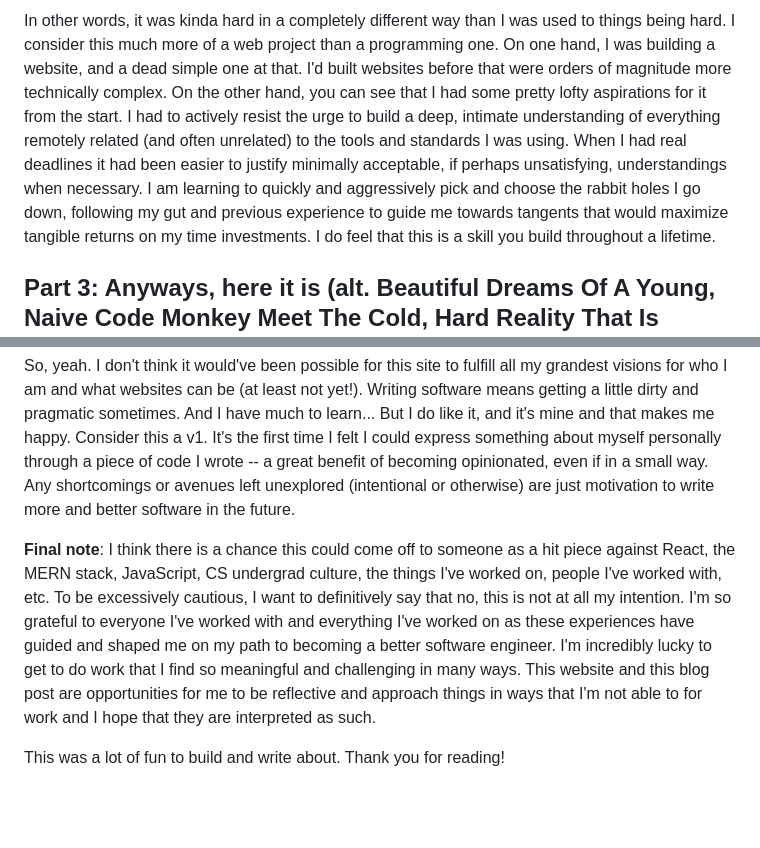
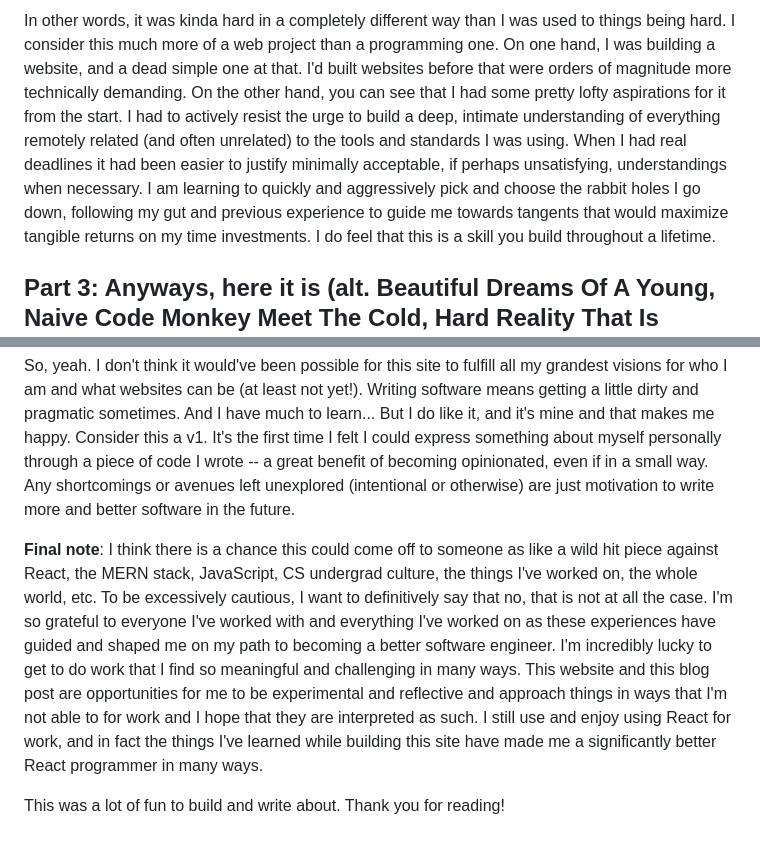
Before and after one commit to andrewtchan/andrewtchan.github.io, a Markdown page: posts/how-i-built-my-first-blog-with-11ty.md, 2 parts joined by grey strips. GitHub-like rendering; blank space fills up the shorter version.

```diff
--- a/posts/how-i-built-my-first-blog-with-11ty.md
+++ b/posts/how-i-built-my-first-blog-with-11ty.md
@@ -33,9 +33,9 @@ I was curious to see how much of my experience working in frontend and backend f
 
-In other words, it was kinda hard in a completely different way than I was used to things being hard. I consider this much more of a web project than a programming one. On one hand, I was building a website, and a dead simple one at that. I'd built websites before that were orders of magnitude more technically complex. On the other hand, you can see that I had some pretty lofty aspirations for it from the start. I had to actively resist the urge to build a deep, intimate understanding of everything remotely related (and often unrelated) to the tools and standards I was using. When I had real deadlines it had been easier to justify minimally acceptable, if perhaps unsatisfying, understandings when necessary. I am learning to quickly and aggressively pick and choose the rabbit holes I go down, following my gut and previous experience to guide me towards tangents that would maximize tangible returns on my time investments. I do feel that this is a skill you build throughout a lifetime.
+In other words, it was kinda hard in a completely different way than I was used to things being hard. I consider this much more of a web project than a programming one. On one hand, I was building a website, and a dead simple one at that. I'd built websites before that were orders of magnitude more technically demanding. On the other hand, you can see that I had some pretty lofty aspirations for it from the start. I had to actively resist the urge to build a deep, intimate understanding of everything remotely related (and often unrelated) to the tools and standards I was using. When I had real deadlines it had been easier to justify minimally acceptable, if perhaps unsatisfying, understandings when necessary. I am learning to quickly and aggressively pick and choose the rabbit holes I go down, following my gut and previous experience to guide me towards tangents that would maximize tangible returns on my time investments. I do feel that this is a skill you build throughout a lifetime.
 
 ## Part 3: Anyways, here it is (alt. Beautiful Dreams Of A Young, Naive Code Monkey Meet The Cold, Hard Reality That Is Writing Functional Software) (alt. alt. Just Put The Fries In The Bag Bro)
 So, yeah. I don't think it would've been possible for this site to fulfill all my grandest visions for who I am and what websites can be (at least not yet!). Writing software means getting a little dirty and pragmatic sometimes. And I have much to learn... But I do like it, and it's mine and that makes me happy. Consider this a v1. It's the first time I felt I could express something about myself personally through a piece of code I wrote -- a great benefit of becoming opinionated, even if in a small way. Any shortcomings or avenues left unexplored (intentional or otherwise) are just motivation to write more and better software in the future.
 
-**Final note**: I think there is a chance this could come off to someone as a hit piece against React, the MERN stack, JavaScript, CS undergrad culture, the things I've worked on, people I've worked with, etc. To be excessively cautious, I want to definitively say that no, this is not at all my intention. I'm so grateful to everyone I've worked with and everything I've worked on as these experiences have guided and shaped me on my path to becoming a better software engineer. I'm incredibly lucky to get to do work that I find so meaningful and challenging in many ways. This website and this blog post are opportunities for me to be reflective and approach things in ways that I'm not able to for work and I hope that they are interpreted as such.
+**Final note**: I think there is a chance this could come off to someone as like a wild hit piece against React, the MERN stack, JavaScript, CS undergrad culture, the things I've worked on, the whole world, etc. To be excessively cautious, I want to definitively say that no, that is not at all the case. I'm so grateful to everyone I've worked with and everything I've worked on as these experiences have guided and shaped me on my path to becoming a better software engineer. I'm incredibly lucky to get to do work that I find so meaningful and challenging in many ways. This website and this blog post are opportunities for me to be experimental and reflective and approach things in ways that I'm not able to for work and I hope that they are interpreted as such. I still use and enjoy using React for work, and in fact the things I've learned while building this site have made me a significantly better React programmer in many ways.
 
 This was a lot of fun to build and write about. Thank you for reading!
```
Also changed, not shown: other parts of posts/how-i-built-my-first-blog-with-11ty.md (+7 -7 lines).
